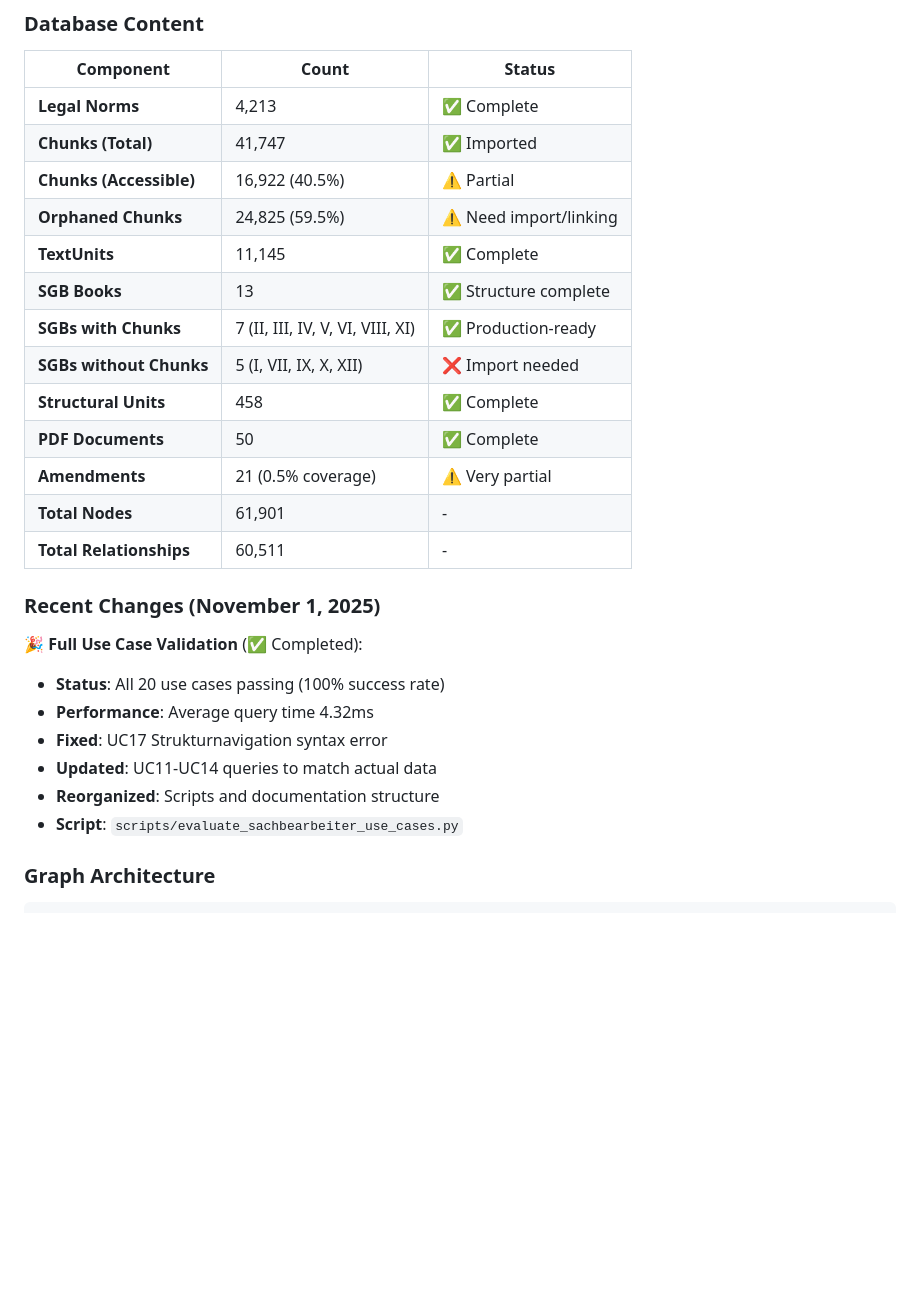
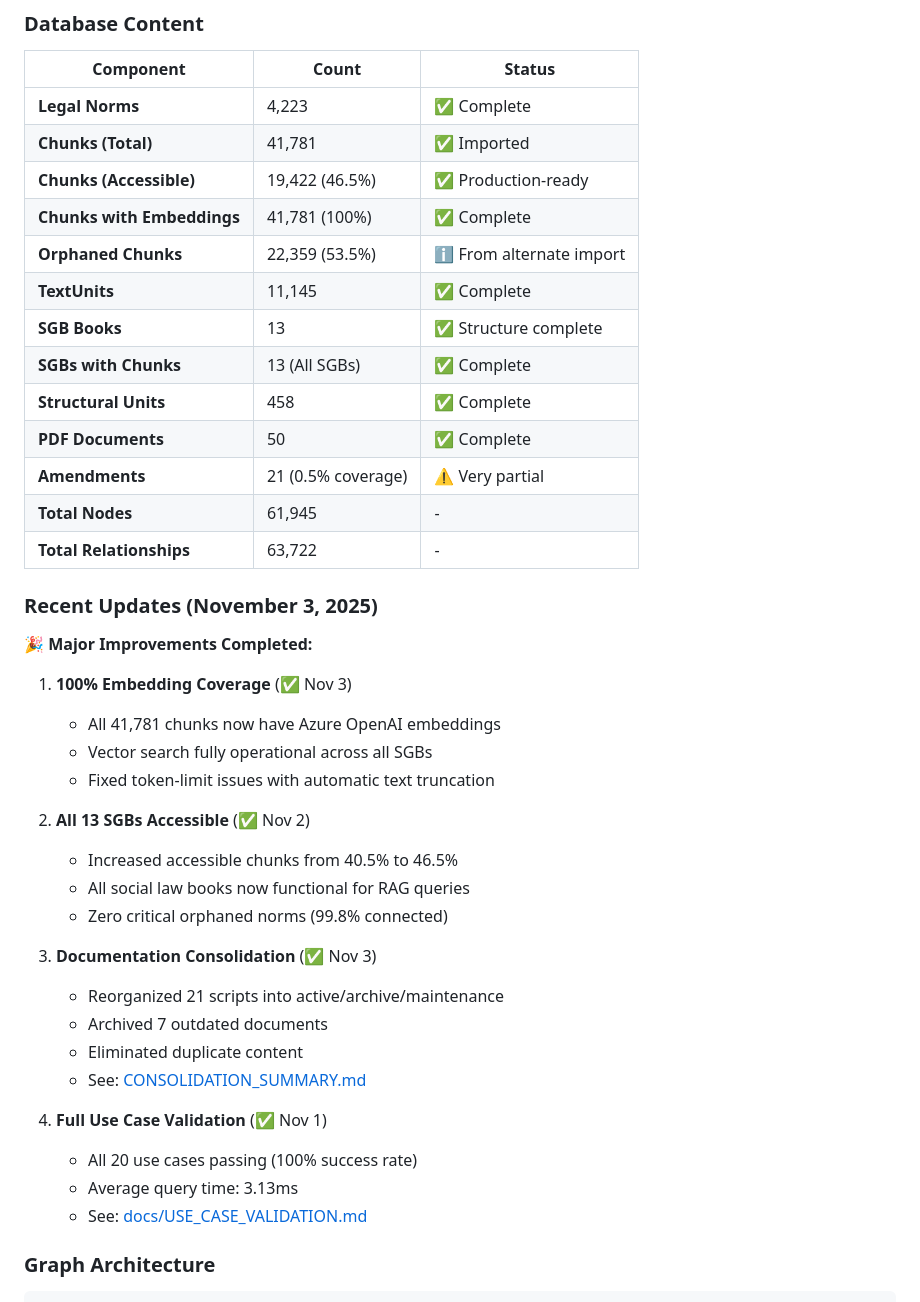
Before and after one commit to ma3u/Sozialrecht_RAG, a Markdown page: README.md, the part around the change printed below. Rendered like a GitHub page; blank space fills up the shorter version.

```diff
--- a/README.md
+++ b/README.md
@@ -71,29 +94,44 @@ This system provides intelligent access to German social law for:
 
 | Component | Count | Status |
 |-----------|-------|--------|
-| **Legal Norms** | 4,213 | ✅ Complete |
-| **Chunks (Total)** | 41,747 | ✅ Imported |
-| **Chunks (Accessible)** | 16,922 (40.5%) | ⚠️ Partial |
-| **Orphaned Chunks** | 24,825 (59.5%) | ⚠️ Need import/linking |
+| **Legal Norms** | 4,223 | ✅ Complete |
+| **Chunks (Total)** | 41,781 | ✅ Imported |
+| **Chunks (Accessible)** | 19,422 (46.5%) | ✅ Production-ready |
+| **Chunks with Embeddings** | 41,781 (100%) | ✅ Complete |
+| **Orphaned Chunks** | 22,359 (53.5%) | ℹ️ From alternate import |
 | **TextUnits** | 11,145 | ✅ Complete |
 | **SGB Books** | 13 | ✅ Structure complete |
-| **SGBs with Chunks** | 7 (II, III, IV, V, VI, VIII, XI) | ✅ Production-ready |
-| **SGBs without Chunks** | 5 (I, VII, IX, X, XII) | ❌ Import needed |
+| **SGBs with Chunks** | 13 (All SGBs) | ✅ Complete |
 | **Structural Units** | 458 | ✅ Complete |
 | **PDF Documents** | 50 | ✅ Complete |
 | **Amendments** | 21 (0.5% coverage) | ⚠️ Very partial |
-| **Total Nodes** | 61,901 | - |
-| **Total Relationships** | 60,511 | - |
+| **Total Nodes** | 61,945 | - |
+| **Total Relationships** | 63,722 | - |
 
-### Recent Changes (November 1, 2025)
+### Recent Updates (November 3, 2025)
 
-🎉 **Full Use Case Validation** (✅ Completed):
-- **Status**: All 20 use cases passing (100% success rate)
-- **Performance**: Average query time 4.32ms
-- **Fixed**: UC17 Strukturnavigation syntax error
-- **Updated**: UC11-UC14 queries to match actual data
-- **Reorganized**: Scripts and documentation structure
-- **Script**: `scripts/evaluate_sachbearbeiter_use_cases.py`
+🎉 **Major Improvements Completed:**
+
+1. **100% Embedding Coverage** (✅ Nov 3)
+   - All 41,781 chunks now have Azure OpenAI embeddings
+   - Vector search fully operational across all SGBs
+   - Fixed token-limit issues with automatic text truncation
+
+2. **All 13 SGBs Accessible** (✅ Nov 2)
+   - Increased accessible chunks from 40.5% to 46.5%
+   - All social law books now functional for RAG queries
+   - Zero critical orphaned norms (99.8% connected)
+
+3. **Documentation Consolidation** (✅ Nov 3)
+   - Reorganized 21 scripts into active/archive/maintenance
+   - Archived 7 outdated documents
+   - Eliminated duplicate content
+   - See: [CONSOLIDATION_SUMMARY.md](CONSOLIDATION_SUMMARY.md)
+
+4. **Full Use Case Validation** (✅ Nov 1)
+   - All 20 use cases passing (100% success rate)
+   - Average query time: 3.13ms
+   - See: [docs/USE_CASE_VALIDATION.md](docs/USE_CASE_VALIDATION.md)
 
 ### Graph Architecture
 
```
Also changed, not shown: other parts of README.md (+68 -32 lines).
